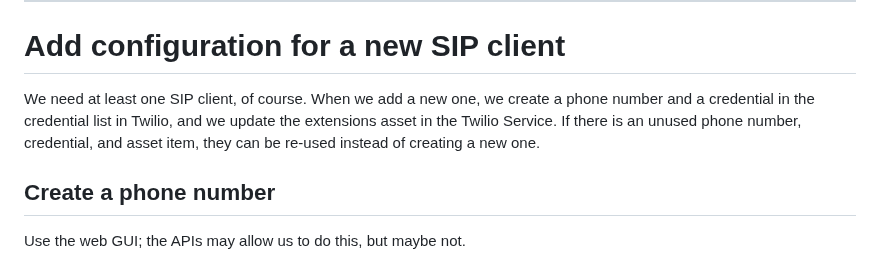
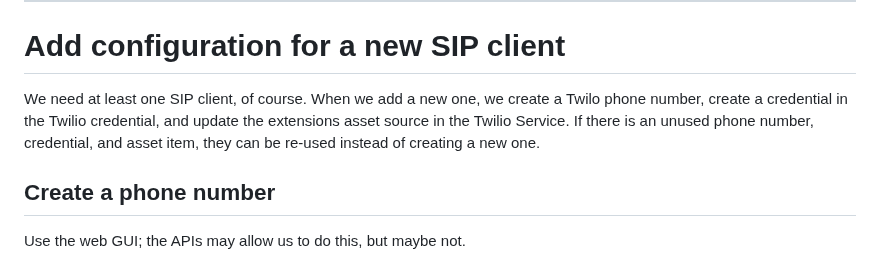
Before and after one commit to futel/twilio-sip-server, a Markdown page: README-deploy.md, the part around the change. GitHub-like rendering.

Commit message:
wording tweak

```diff
--- a/README-deploy.md
+++ b/README-deploy.md
@@ -130,7 +130,7 @@ This deletes the entire service, not just an environment. To delete an environme
 
 # Add configuration for a new SIP client
 
-We need at least one SIP client, of course. When we add a new one, we create a phone number and a credential in the credential list in Twilio, and we update the extensions asset in the Twilio Service. If there is an unused phone number, credential, and asset item, they can be re-used instead of creating a new one.
+We need at least one SIP client, of course. When we add a new one, we create a Twilo phone number, create a credential in the Twilio credential, and update the extensions asset source in the Twilio Service. If there is an unused phone number, credential, and asset item, they can be re-used instead of creating a new one.
 
 ## Create a phone number
 
```
